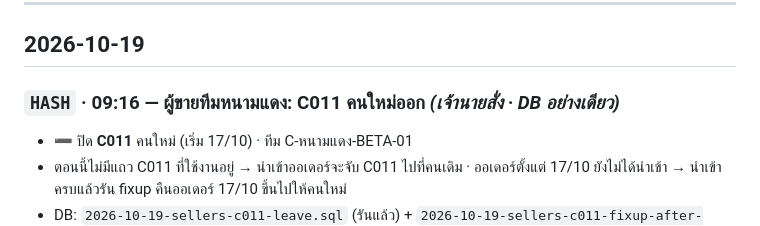
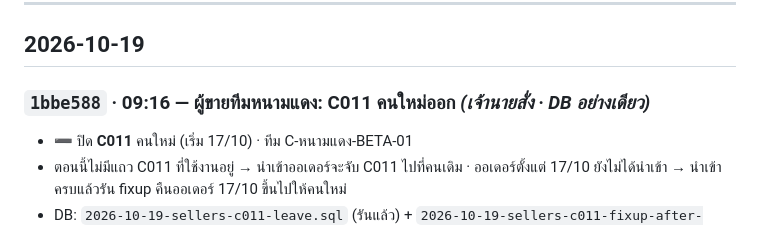
Before and after one commit to faceadvance/face-advance-monthly-orders, a Markdown page: Face Advance Monthly orders/CHANGELOG.md, the part around the change. GitHub-like rendering.

Commit message:
docs(changelog): เติม commit hash ของ datafix ปิดผู้ขาย C011
Co-Authored-By: Claude Opus 5.5 <noreply@anthropic.com>

```diff
--- a/Face Advance Monthly orders/CHANGELOG.md
+++ b/Face Advance Monthly orders/CHANGELOG.md
@@ -7,7 +7,7 @@
 
 ## 2026-10-19
 
-### `HASH` · 09:16 — ผู้ขายทีมหนามแดง: C011 คนใหม่ออก *(เจ้านายสั่ง · DB อย่างเดียว)*
+### `1bbe588` · 09:16 — ผู้ขายทีมหนามแดง: C011 คนใหม่ออก *(เจ้านายสั่ง · DB อย่างเดียว)*
 
 - ➖ ปิด **C011** คนใหม่ (เริ่ม 17/10) · ทีม C-หนามแดง-BETA-01
 - ตอนนี้ไม่มีแถว C011 ที่ใช้งานอยู่ → นำเข้าออเดอร์จะจับ C011 ไปที่คนเดิม · ออเดอร์ตั้งแต่ 17/10 ยังไม่ได้นำเข้า → นำเข้าครบแล้วรัน fixup คืนออเดอร์ 17/10 ขึ้นไปให้คนใหม่
```
